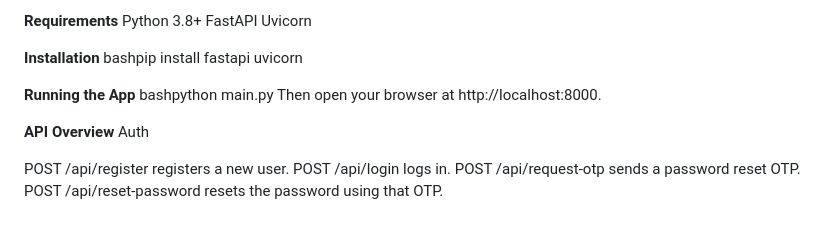
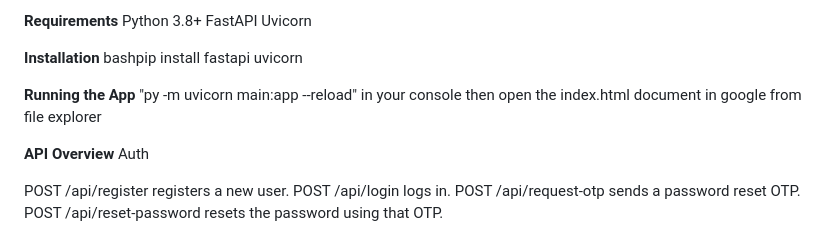
Before and after one commit to LakshKumarMaheshwari/CoreInventory, a Markdown page: README.md, the part around the change. Drawn GitHub-style.

```diff
--- a/README.md
+++ b/README.md
@@ -39,9 +39,7 @@ bashpip install fastapi uvicorn
 
 
 **Running the App**
-bashpython main.py
-Then open your browser at http://localhost:8000.
-
+"py -m uvicorn main:app --reload" in your console then open the index.html document in google from file explorer
 
 **API Overview**
 Auth
```
